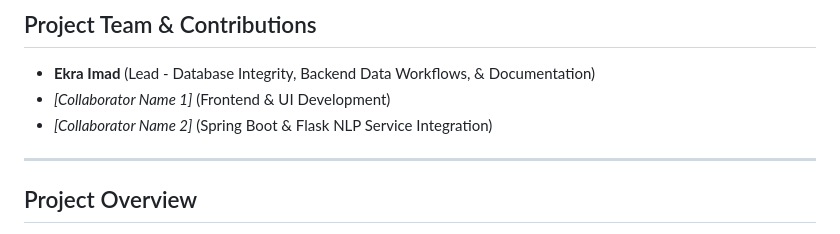
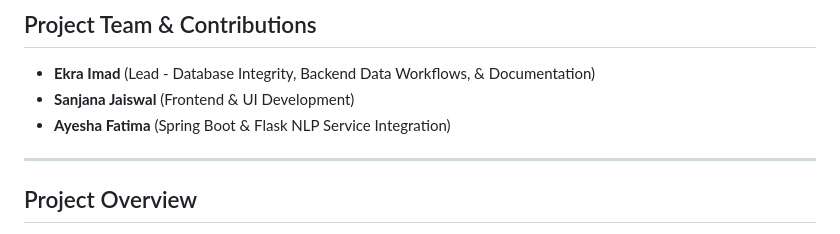
Before and after one commit to ekra-imad/AI-Virtual-Mock-Interview, a Markdown page: README.md, the part around the change. Drawn GitHub-style.

Commit message:
Update team contributions in README.md

```diff
--- a/README.md
+++ b/README.md
@@ -4,8 +4,8 @@ A full-stack, data-driven web application developed as a final-year academic pro
 
 ##  Project Team & Contributions
 * **Ekra Imad** (Lead - Database Integrity, Backend Data Workflows, & Documentation)
-* *[Collaborator Name 1]* (Frontend & UI Development)
-* *[Collaborator Name 2]* (Spring Boot & Flask NLP Service Integration)
+* **Sanjana Jaiswal** (Frontend & UI Development)
+* **Ayesha Fatima** (Spring Boot & Flask NLP Service Integration)
 
 ---
 
```
